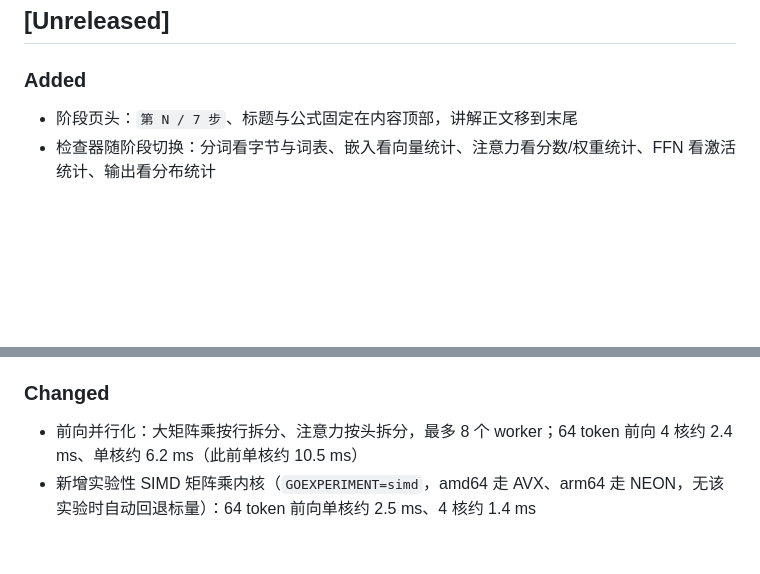
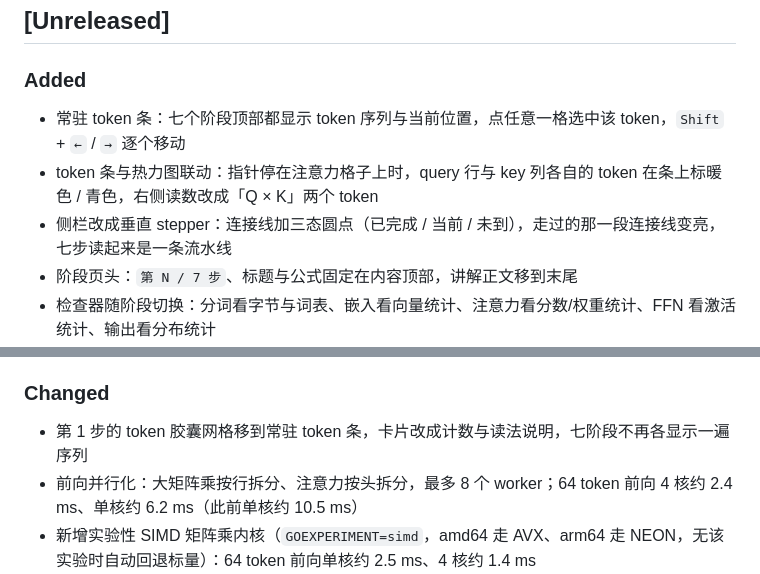
Before and after one commit to pplmx/llm-lab, a Markdown page: CHANGELOG.md, 2 parts joined by grey strips. Drawn GitHub-style; blank space fills up the shorter version.

```diff
--- a/CHANGELOG.md
+++ b/CHANGELOG.md
@@ -6,6 +6,9 @@
 
 ### Added
 
+- 常驻 token 条：七个阶段顶部都显示 token 序列与当前位置，点任意一格选中该 token，`Shift` + `←` / `→` 逐个移动
+- token 条与热力图联动：指针停在注意力格子上时，query 行与 key 列各自的 token 在条上标暖色 / 青色，右侧读数改成「Q × K」两个 token
+- 侧栏改成垂直 stepper：连接线加三态圆点（已完成 / 当前 / 未到），走过的那一段连接线变亮，七步读起来是一条流水线
 - 阶段页头：`第 N / 7 步`、标题与公式固定在内容顶部，讲解正文移到末尾
 - 检查器随阶段切换：分词看字节与词表、嵌入看向量统计、注意力看分数/权重统计、FFN 看激活统计、输出看分布统计
 - 键盘导航：`←` / `→` 切换阶段、空格播放/暂停、`1`–`7` 直接跳转、`Esc` 停止
@@ -23,6 +26,7 @@
 
 ### Changed
 
+- 第 1 步的 token 胶囊网格移到常驻 token 条，卡片改成计数与读法说明，七阶段不再各显示一遍序列
 - 前向并行化：大矩阵乘按行拆分、注意力按头拆分，最多 8 个 worker；64 token 前向 4 核约 2.4 ms、单核约 6.2 ms（此前单核约 10.5 ms）
 - 新增实验性 SIMD 矩阵乘内核（`GOEXPERIMENT=simd`，amd64 走 AVX、arm64 走 NEON，无该实验时自动回退标量）：64 token 前向单核约 2.5 ms、4 核约 1.4 ms
 - softmax 的 `exp` 改为 4096 项查表（相对误差 ≤ 2.4e-6），比 `math.Exp` 快约 8 倍；对拍最大误差 1.7e-5、logits 1.7e-5
```
Also changed, not shown: README.md (+3 -1 lines), docs/attention.png.
